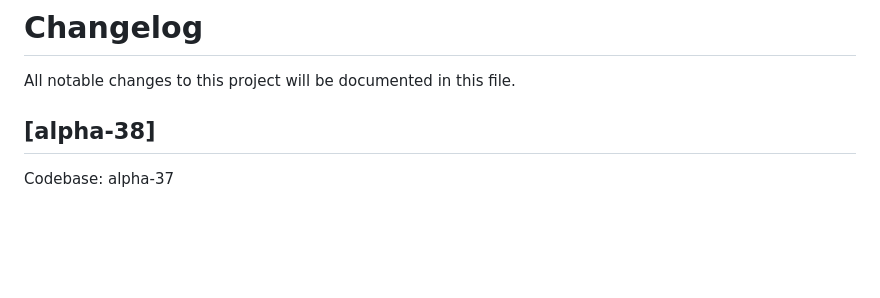
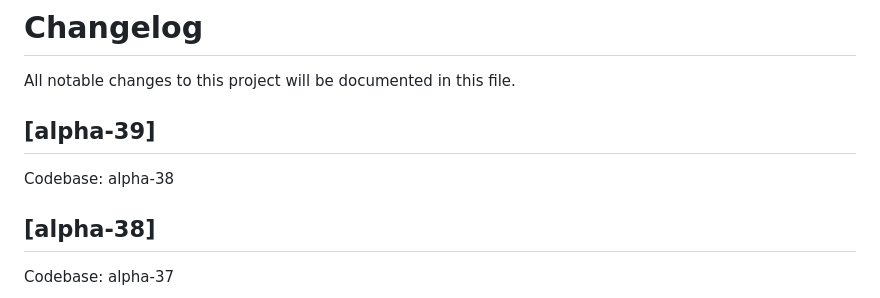
Before and after one commit to bukupedia/admin-bengkel-alpha-31-plus, a Markdown page: CHANGELOG.md, the part around the change. Rendered like a GitHub page; blank space fills up the shorter version.

```diff
--- a/CHANGELOG.md
+++ b/CHANGELOG.md
@@ -1,6 +1,10 @@
 # Changelog
 
 All notable changes to this project will be documented in this file.
+
+## [alpha-39]
+
+Codebase: alpha-38
 
 ## [alpha-38]
 
```
